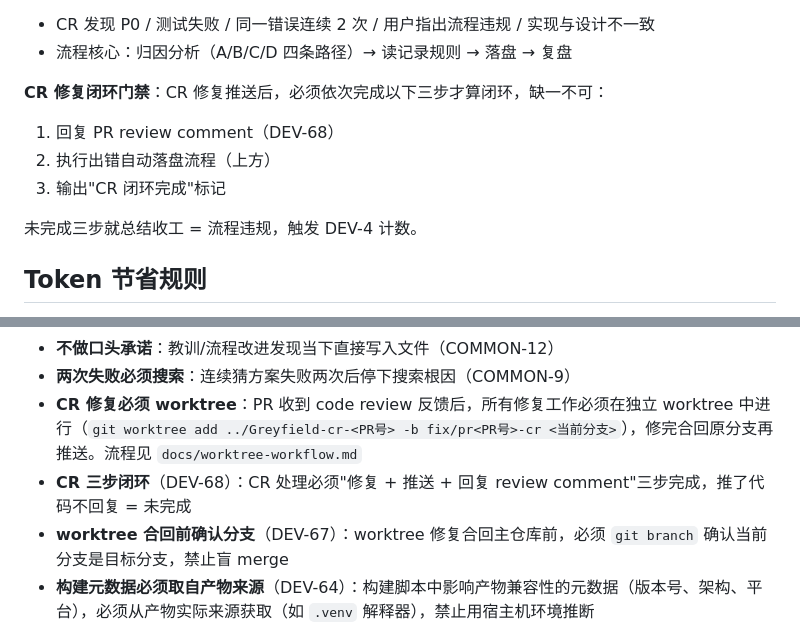
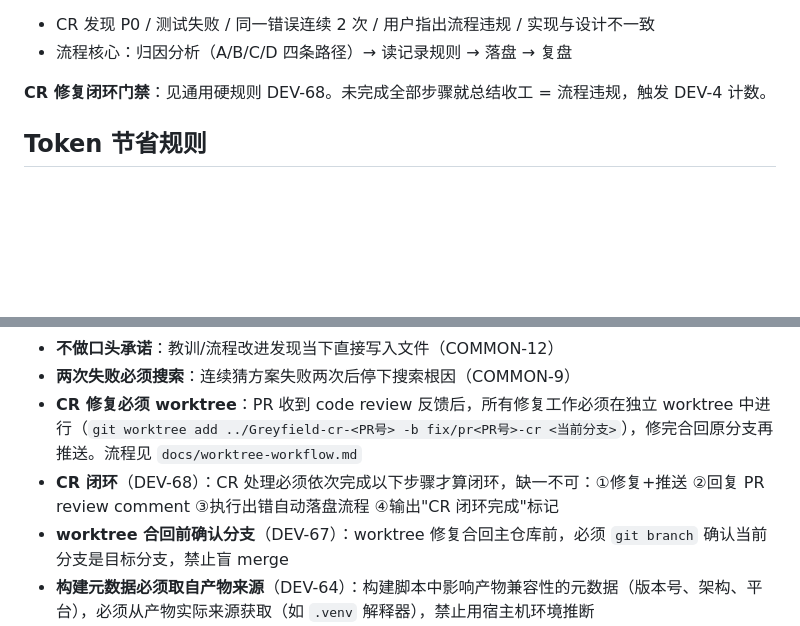
Before and after one commit to zuiho-kai/Greyfield, a Markdown page: CLAUDE.md, 2 parts joined by grey strips. GitHub-like rendering; blank space fills up the shorter version.

```diff
--- a/CLAUDE.md
+++ b/CLAUDE.md
@@ -42,12 +42,7 @@
 - CR 发现 P0 / 测试失败 / 同一错误连续 2 次 / 用户指出流程违规 / 实现与设计不一致
 - 流程核心：归因分析（A/B/C/D 四条路径）→ 读记录规则 → 落盘 → 复盘
 
-**CR 修复闭环门禁**：CR 修复推送后，必须依次完成以下三步才算闭环，缺一不可：
-1. 回复 PR review comment（DEV-68）
-2. 执行出错自动落盘流程（上方）
-3. 输出"CR 闭环完成"标记
-
-未完成三步就总结收工 = 流程违规，触发 DEV-4 计数。
+**CR 修复闭环门禁**：见通用硬规则 DEV-68。未完成全部步骤就总结收工 = 流程违规，触发 DEV-4 计数。
 
 ## Token 节省规则
 
@@ -67,7 +62,7 @@
 - **不做口头承诺**：教训/流程改进发现当下直接写入文件（COMMON-12）
 - **两次失败必须搜索**：连续猜方案失败两次后停下搜索根因（COMMON-9）
 - **CR 修复必须 worktree**：PR 收到 code review 反馈后，所有修复工作必须在独立 worktree 中进行（`git worktree add ../Greyfield-cr-<PR号> -b fix/pr<PR号>-cr <当前分支>`），修完合回原分支再推送。流程见 `docs/worktree-workflow.md`
-- **CR 三步闭环**（DEV-68）：CR 处理必须"修复 + 推送 + 回复 review comment"三步完成，推了代码不回复 = 未完成
+- **CR 闭环**（DEV-68）：CR 处理必须依次完成以下步骤才算闭环，缺一不可：①修复+推送 ②回复 PR review comment ③执行出错自动落盘流程 ④输出"CR 闭环完成"标记
 - **worktree 合回前确认分支**（DEV-67）：worktree 修复合回主仓库前，必须 `git branch` 确认当前分支是目标分支，禁止盲 merge
 - **构建元数据必须取自产物来源**（DEV-64）：构建脚本中影响产物兼容性的元数据（版本号、架构、平台），必须从产物实际来源获取（如 `.venv` 解释器），禁止用宿主机环境推断
 - **所有改动必须 worktree**（DEV-4）：任何会产生 git diff 的工作（功能代码、规则文件、文档、错题本）都必须在独立 worktree 中进行。禁止直接在主仓库目录修改任何文件。唯一例外：worktree 创建命令本身
```
Also changed, not shown: docs/error-books/_index.md (+1 -1 lines), docs/error-books/flow-code-habit.md (+4 -4 lines).
